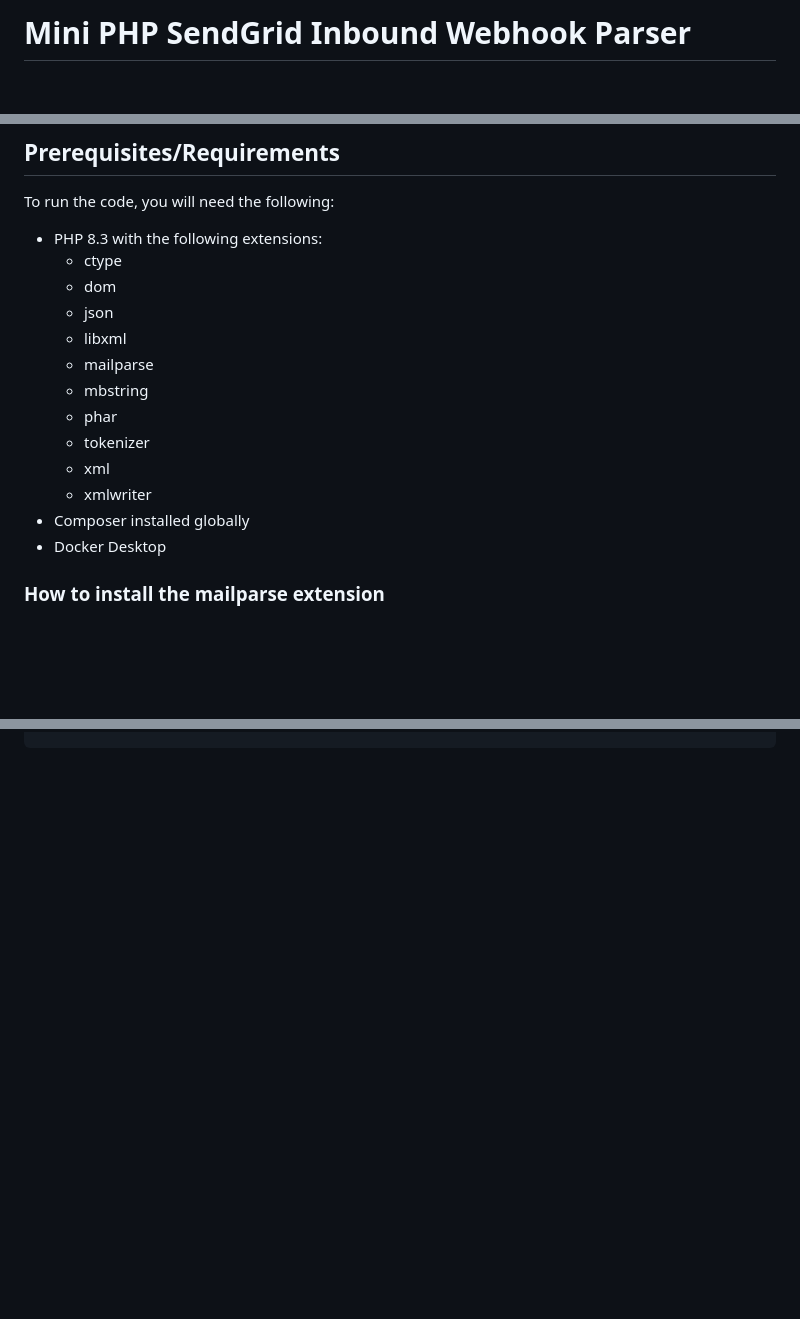
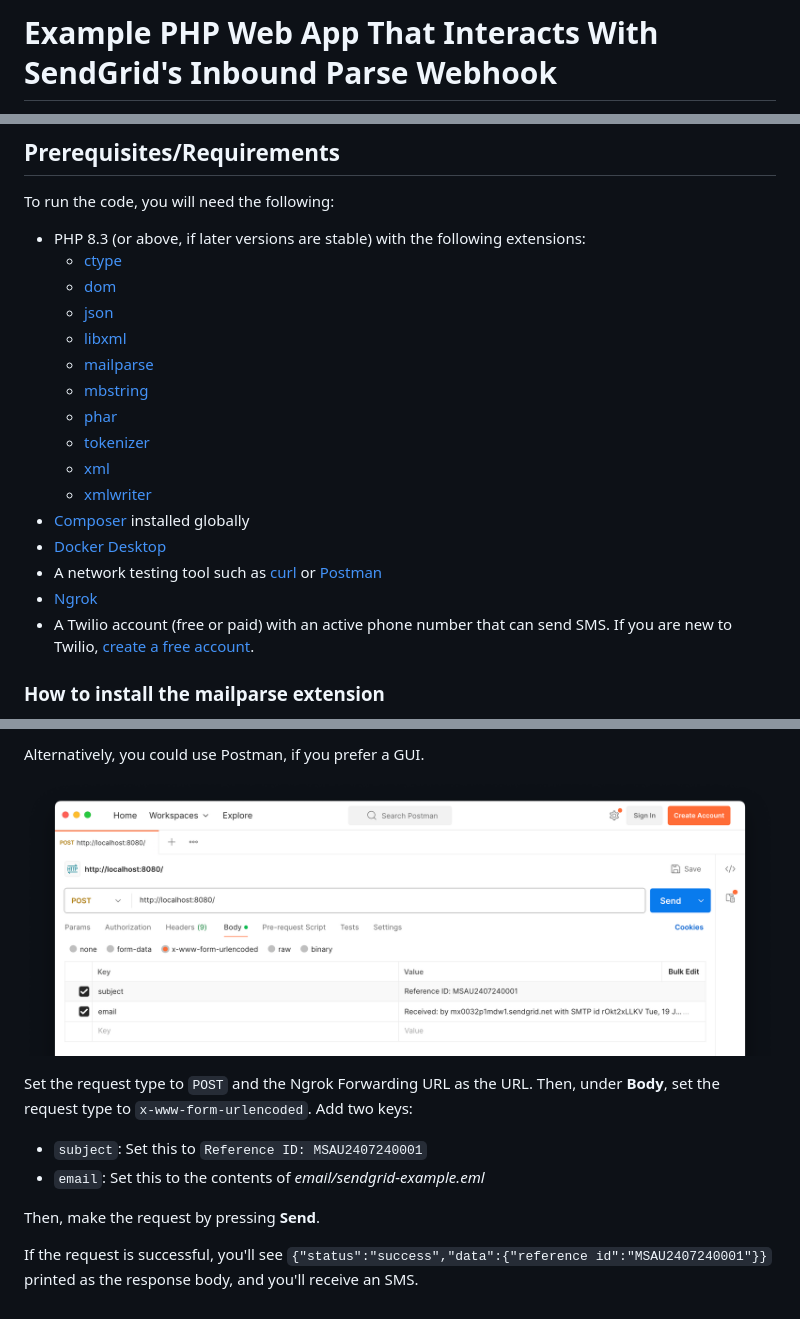
Before and after one commit to settermjd/mini-inbound-webhook-parser, a Markdown page: README.md, 3 parts joined by grey strips. GitHub-like rendering; pictures changed too: docs/images/postman-request.png (added); blank space fills up the shorter version.

```diff
--- a/README.md
+++ b/README.md
@@ -1,2 +1,2 @@
-# Mini PHP SendGrid Inbound Webhook Parser
+# Example PHP Web App That Interacts With SendGrid's Inbound Parse Webhook
 
@@ -6,19 +6,23 @@ This is a small PHP web-based application that shows how to interact with SendGr
 
 To run the code, you will need the following:
 
-- PHP 8.3 with the following extensions:
-  - ctype
-  - dom
-  - json
-  - libxml
-  - mailparse
-  - mbstring
-  - phar
-  - tokenizer
-  - xml
-  - xmlwriter
-- Composer installed globally
-- Docker Desktop
+- PHP 8.3 (or above, if later versions are stable) with the following extensions:
+  - [ctype](https://www.php.net/manual/en/book.ctype.php)
+  - [dom](https://www.php.net/manual/en/book.dom.php)
+  - [json](https://www.php.net/manual/en/book.json.php)
+  - [libxml](https://www.php.net/manual/en/book.libxml.php)
+  - [mailparse](https://www.php.net/manual/en/book.mailparse.php)
+  - [mbstring](https://www.php.net/manual/en/book.mbstring.php)
+  - [phar](https://www.php.net/manual/en/book.phar.php)
+  - [tokenizer](https://www.php.net/manual/en/book.tokenizer.php)
+  - [xml](https://www.php.net/manual/en/book.xml.php)
+  - [xmlwriter](https://www.php.net/manual/en/book.xmlwriter.php)
+- [Composer](https://getcomposer.org) installed globally
+- [Docker Desktop](https://www.docker.com/products/docker-desktop/)
+- A network testing tool such as [curl](https://curl.se/) or [Postman](https://www.postman.com/)
+- [Ngrok](https://ngrok.com/)
+- A Twilio account (free or paid) with an active phone number that can send SMS.
+  If you are new to Twilio, [create a free account](https://www.twilio.com/try-twilio).
 
 ### How to install the mailparse extension
 
@@ -52,0 +126,14 @@ docker compose up -d
+Alternatively, you could use Postman, if you prefer a GUI.
+
+![](docs/images/postman-request.png)
+
+Set the request type to `POST` and the Ngrok Forwarding URL as the URL.
+Then, under **Body**, set the request type to `x-www-form-urlencoded`.
+Add two keys:
+
+- `subject`: Set this to `Reference ID: MSAU2407240001`
+- `email`: Set this to the contents of _email/sendgrid-example.eml_
+
+Then, make the request by pressing **Send**.
+
+If the request is successful, you'll see `{"status":"success","data":{"reference id":"MSAU2407240001"}}` printed as the response body, and you'll receive an SMS.
```
Also changed, not shown: other parts of README.md (+71 -2 lines), 1 other file.
